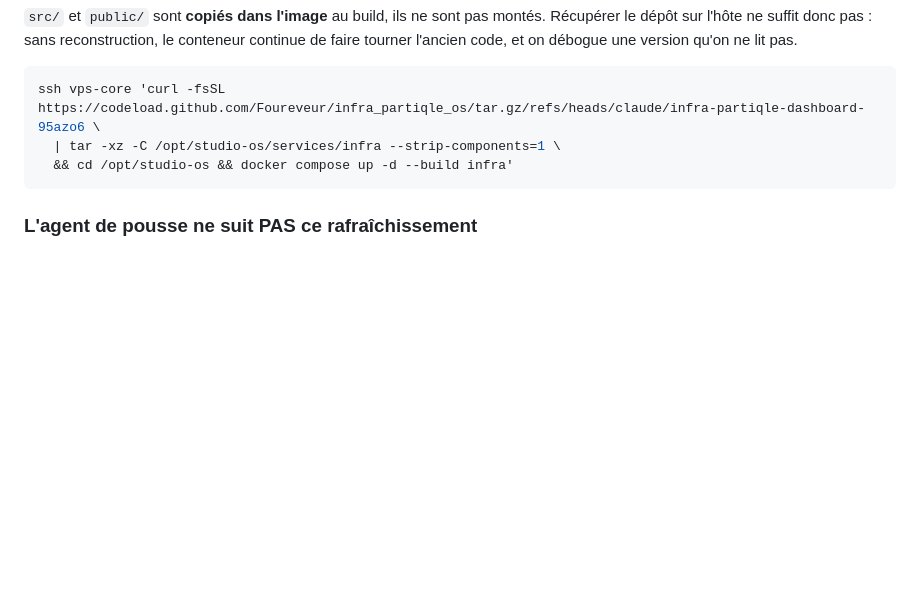
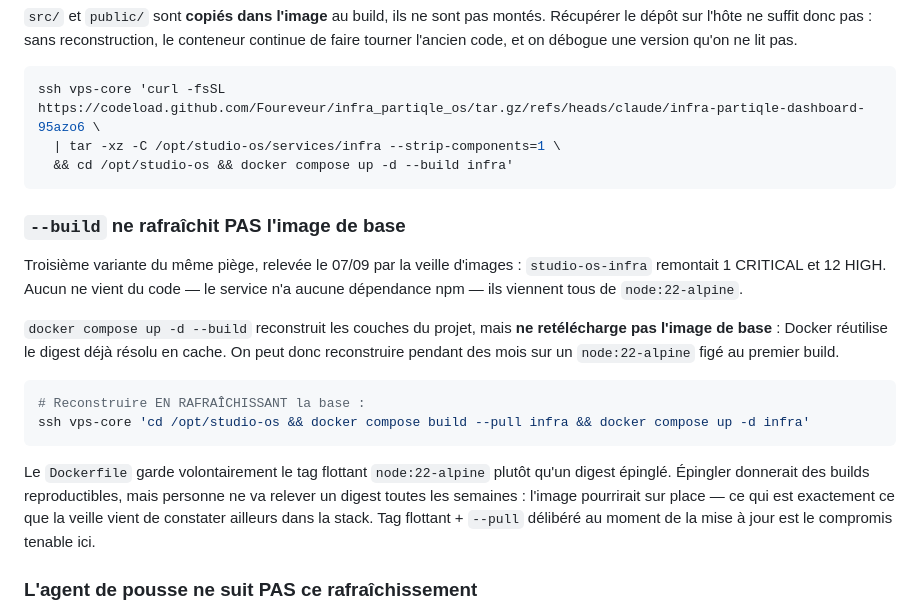
Before and after one commit to Foureveur/infra_partiqle_os, a Markdown page: deploy/crontab.md, the part around the change. Drawn GitHub-style; blank space fills up the shorter version.

Commit message:
Documenter que --build ne rafraîchit pas l'image de base
Troisième variante du même piège, relevée par la veille d'images du 07/09 :
studio-os-infra remonte 1 CRITICAL et 12 HIGH, tous venus de node:22-alpine.
Le service n'a aucune dépendance npm, donc rien de tout ça ne vient du code.

docker compose up -d --build reconstruit les couches du projet mais réutilise
le digest de base déjà en cache. On peut reconstruire pendant des mois sur une
image de base figée au premier build. --pull est la différence.

Les trois variantes sont maintenant côte à côte dans crontab.md : le dépôt qui
ne suit pas l'image, l'image qui ne suit pas la base, et l'agent de pousse qui
ne suit ni l'un ni l'autre. Chaque fois la même erreur — mettre à jour la
source en supposant que l'artefact déployé suit.

Le tag flottant est conservé et le choix expliqué : épingler un digest rendrait
les builds reproductibles mais laisserait l'image pourrir sur place, faute de
quiconque pour relever un digest chaque semaine.

Co-Authored-By: Claude Opus 5 <noreply@anthropic.com>
Claude-Session: https://claude.ai/code/session_01AxqR69rJ2QhuP8i5hWxDZU

````diff
--- a/deploy/crontab.md
+++ b/deploy/crontab.md
@@ -88,6 +88,29 @@ ssh vps-core 'curl -fsSL https://codeload.github.com/Foureveur/infra_partiqle_os
   && cd /opt/studio-os && docker compose up -d --build infra'
 ```
 
+### `--build` ne rafraîchit PAS l'image de base
+
+Troisième variante du même piège, relevée le 07/09 par la veille d'images :
+`studio-os-infra` remontait 1 CRITICAL et 12 HIGH. Aucun ne vient du code — le
+service n'a aucune dépendance npm — ils viennent tous de `node:22-alpine`.
+
+`docker compose up -d --build` reconstruit les couches du projet, mais **ne
+retélécharge pas l'image de base** : Docker réutilise le digest déjà résolu en
+cache. On peut donc reconstruire pendant des mois sur un `node:22-alpine` figé
+au premier build.
+
+```bash
+# Reconstruire EN RAFRAÎCHISSANT la base :
+ssh vps-core 'cd /opt/studio-os && docker compose build --pull infra && docker compose up -d infra'
+```
+
+Le `Dockerfile` garde volontairement le tag flottant `node:22-alpine` plutôt
+qu'un digest épinglé. Épingler donnerait des builds reproductibles, mais
+personne ne va relever un digest toutes les semaines : l'image pourrirait sur
+place — ce qui est exactement ce que la veille vient de constater ailleurs dans
+la stack. Tag flottant + `--pull` délibéré au moment de la mise à jour est le
+compromis tenable ici.
+
 ### L'agent de pousse ne suit PAS ce rafraîchissement
 
 Même piège, un cran plus loin, et il s'est déjà refermé une fois (31/08 : les
````
